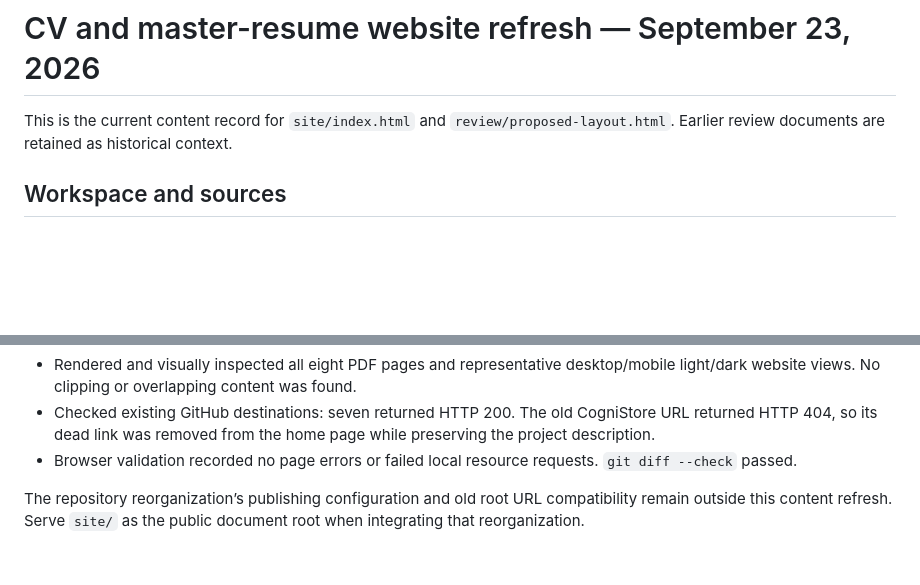
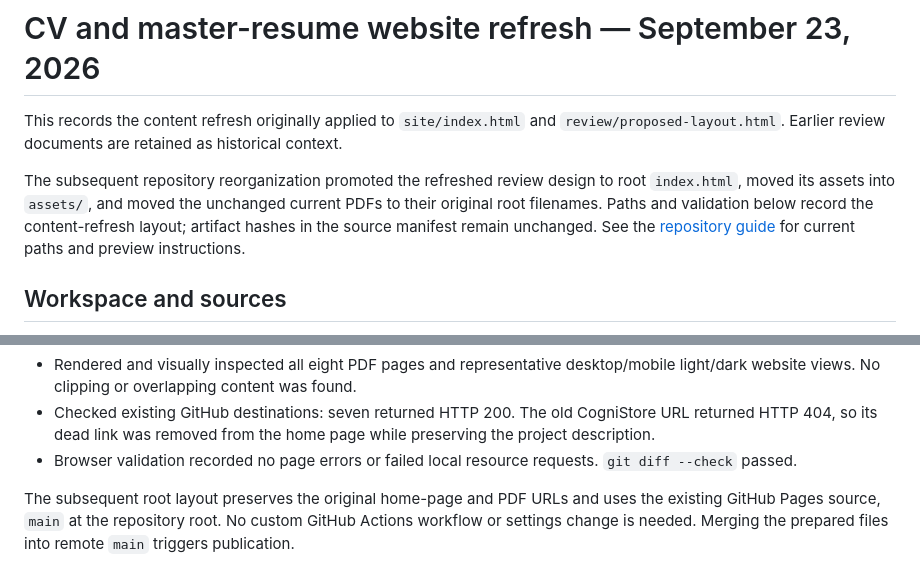
Before and after one commit to melliott18/melliott18.github.io, a Markdown page: docs/portfolio-review/content-refresh-2026-09-23.md, 2 parts joined by grey strips. Drawn GitHub-style; blank space fills up the shorter version.

```diff
--- a/docs/portfolio-review/content-refresh-2026-09-23.md
+++ b/docs/portfolio-review/content-refresh-2026-09-23.md
@@ -1,6 +1,8 @@
 # CV and master-resume website refresh — September 23, 2026
 
-This is the current content record for `site/index.html` and `review/proposed-layout.html`. Earlier review documents are retained as historical context.
+This records the content refresh originally applied to `site/index.html` and `review/proposed-layout.html`. Earlier review documents are retained as historical context.
+
+The subsequent repository reorganization promoted the refreshed review design to root `index.html`, moved its assets into `assets/`, and moved the unchanged current PDFs to their original root filenames. Paths and validation below record the content-refresh layout; artifact hashes in the source manifest remain unchanged. See the [repository guide](../../README.md) for current paths and preview instructions.
 
 ## Workspace and sources
 
@@ -43,4 +45,4 @@ Download URLs remain relative to the existing site layout, with accessible PDF/p
 - Checked existing GitHub destinations: seven returned HTTP 200. The old CogniStore URL returned HTTP 404, so its dead link was removed from the home page while preserving the project description.
 - Browser validation recorded no page errors or failed local resource requests. `git diff --check` passed.
 
-The repository reorganization’s publishing configuration and old root URL compatibility remain outside this content refresh. Serve `site/` as the public document root when integrating that reorganization.
+The subsequent root layout preserves the original home-page and PDF URLs and uses the existing GitHub Pages source, `main` at the repository root. No custom GitHub Actions workflow or settings change is needed. Merging the prepared files into remote `main` triggers publication.
```
Also changed, not shown: README.md (+18 -25 lines), docs/portfolio-review/README.md (+4 -4 lines).
